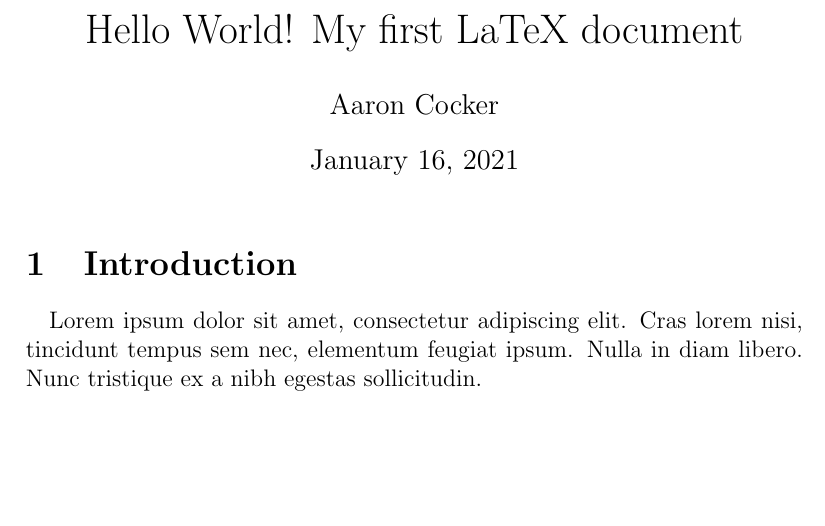
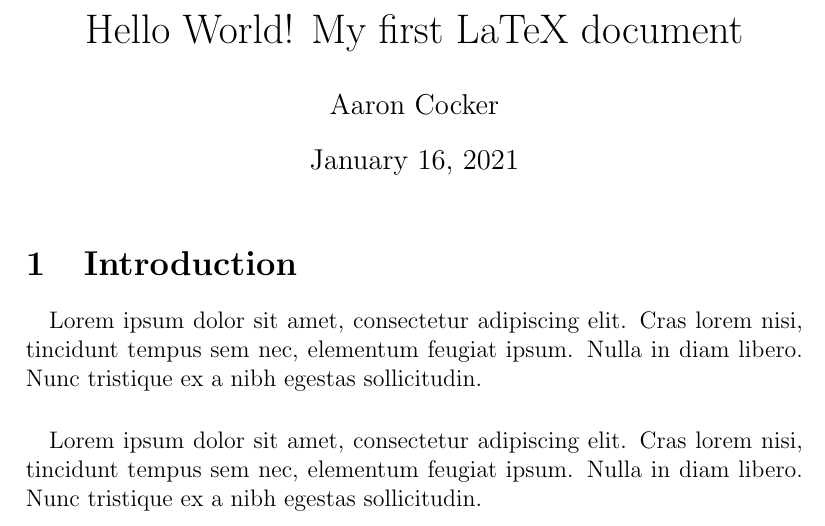
Before and after one commit to inderrai69/Keen_latex, a LaTeX document (dummy.tex): part of the page, cut so that both start at the same text, the shorter picture padded with empty space. Compiled offline with pdfLaTeX.

Commit message:
update dummy.tex

```diff
--- a/dummy.tex
+++ b/dummy.tex
@@ -11,5 +11,7 @@
 Lorem ipsum dolor sit amet, consectetur adipiscing elit. Cras lorem nisi, tincidunt tempus sem nec, elementum feugiat ipsum. Nulla in diam libero. Nunc tristique ex a nibh egestas sollicitudin.
 
 
+\paragraph{}
+Lorem ipsum dolor sit amet, consectetur adipiscing elit. Cras lorem nisi, tincidunt tempus sem nec, elementum feugiat ipsum. Nulla in diam libero. Nunc tristique ex a nibh egestas sollicitudin.
 
 \end{document}
```
